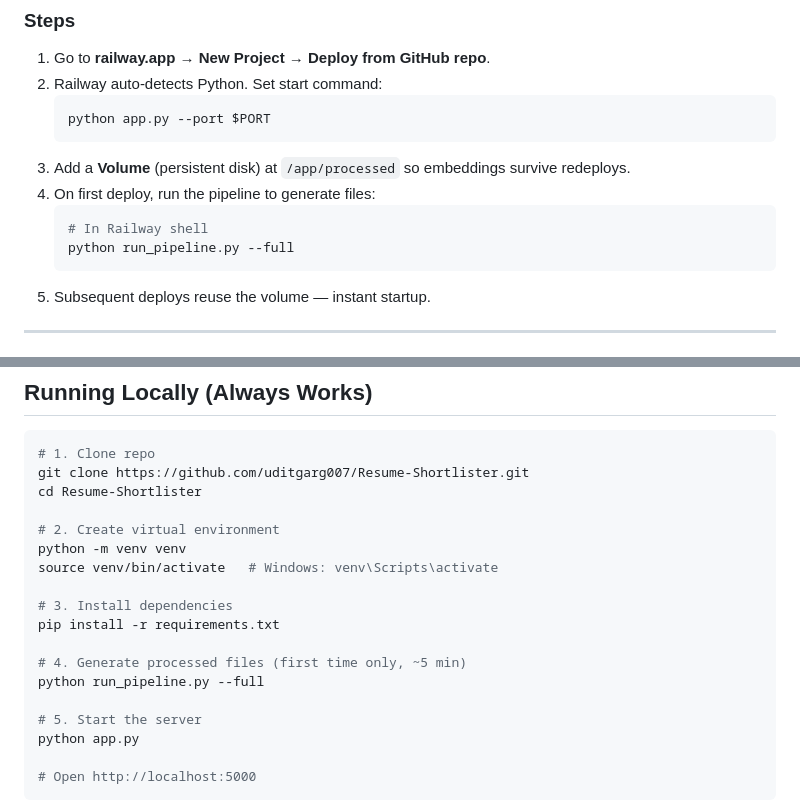
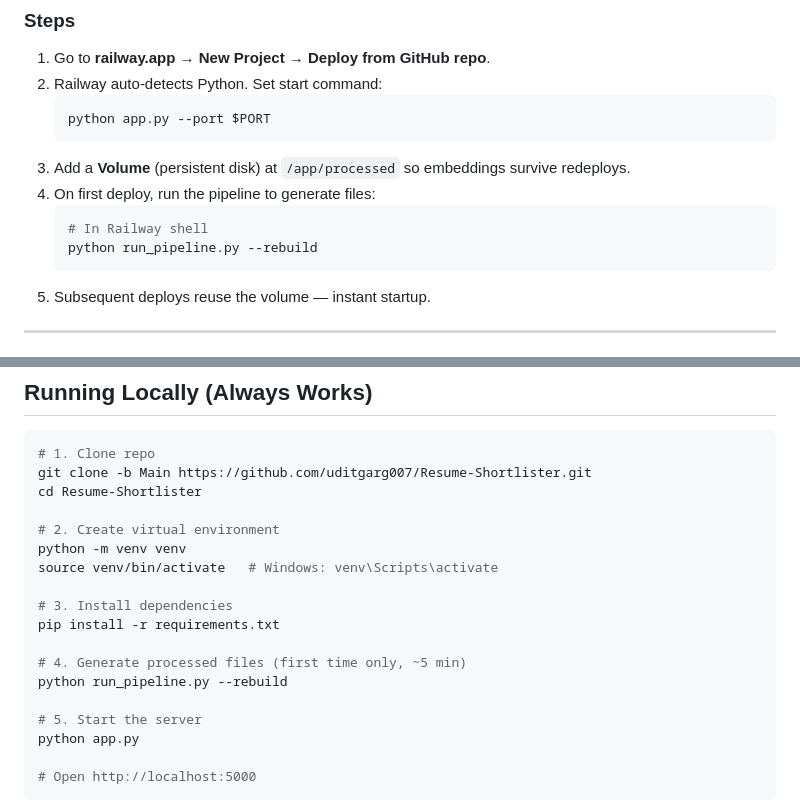
Before and after one commit to uditgarg007/Resume-Shortlister, a Markdown page: DEPLOYMENT.md, 2 parts joined by grey strips. GitHub-like rendering.

Commit message:
fix: correct branch name to Main and fix invalid --full flag in DEPLOYMENT.md

````diff
--- a/DEPLOYMENT.md
+++ b/DEPLOYMENT.md
@@ -86,7 +86,7 @@ git push origin main
 4. On first deploy, run the pipeline to generate files:
    ```bash
    # In Railway shell
-   python run_pipeline.py --full
+   python run_pipeline.py --rebuild
    ```
 5. Subsequent deploys reuse the volume — instant startup.
 
@@ -159,7 +159,7 @@ Best for demos that need real scale.
 
 ```bash
 # 1. Clone repo
-git clone https://github.com/uditgarg007/Resume-Shortlister.git
+git clone -b Main https://github.com/uditgarg007/Resume-Shortlister.git
 cd Resume-Shortlister
 
 # 2. Create virtual environment
@@ -170,7 +170,7 @@ source venv/bin/activate   # Windows: venv\Scripts\activate
 pip install -r requirements.txt
 
 # 4. Generate processed files (first time only, ~5 min)
-python run_pipeline.py --full
+python run_pipeline.py --rebuild
 
 # 5. Start the server
 python app.py
````
Also changed, not shown: other parts of DEPLOYMENT.md (+1 -1 lines).
